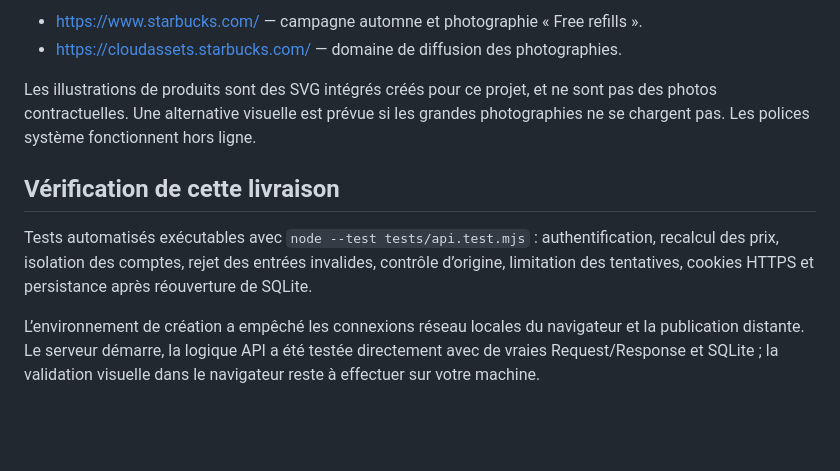
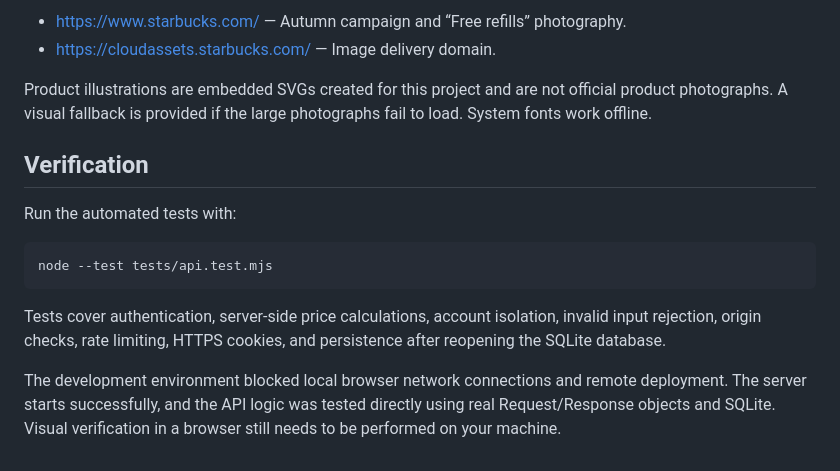
Before and after one commit to Yusko0o/Starbucks, a Markdown page: README.md, the part around one of its changes. Rendered like a GitHub page; blank space fills up the shorter version.

````diff
--- a/README.md
+++ b/README.md
@@ -124,11 +132,17 @@ Design et code réalisés pour le portfolio de Kilian Berardino. Les marques Sta
 
-- https://www.starbucks.com/ — campagne automne et photographie « Free refills ».
-- https://cloudassets.starbucks.com/ — domaine de diffusion des photographies.
+- https://www.starbucks.com/ — Autumn campaign and “Free refills” photography.
+- https://cloudassets.starbucks.com/ — Image delivery domain.
 
-Les illustrations de produits sont des SVG intégrés créés pour ce projet, et ne sont pas des photos contractuelles. Une alternative visuelle est prévue si les grandes photographies ne se chargent pas. Les polices système fonctionnent hors ligne.
+Product illustrations are embedded SVGs created for this project and are not official product photographs. A visual fallback is provided if the large photographs fail to load. System fonts work offline.
 
-## Vérification de cette livraison
+## Verification
 
-Tests automatisés exécutables avec `node --test tests/api.test.mjs` : authentification, recalcul des prix, isolation des comptes, rejet des entrées invalides, contrôle d’origine, limitation des tentatives, cookies HTTPS et persistance après réouverture de SQLite.
+Run the automated tests with:
 
-L’environnement de création a empêché les connexions réseau locales du navigateur et la publication distante. Le serveur démarre, la logique API a été testée directement avec de vraies Request/Response et SQLite ; la validation visuelle dans le navigateur reste à effectuer sur votre machine.
+```bash
+node --test tests/api.test.mjs
+```
+
+Tests cover authentication, server-side price calculations, account isolation, invalid input rejection, origin checks, rate limiting, HTTPS cookies, and persistence after reopening the SQLite database.
+
+The development environment blocked local browser network connections and remote deployment. The server starts successfully, and the API logic was tested directly using real Request/Response objects and SQLite. Visual verification in a browser still needs to be performed on your machine.
````
Also changed, not shown: other parts of README.md (+79 -71 lines).
